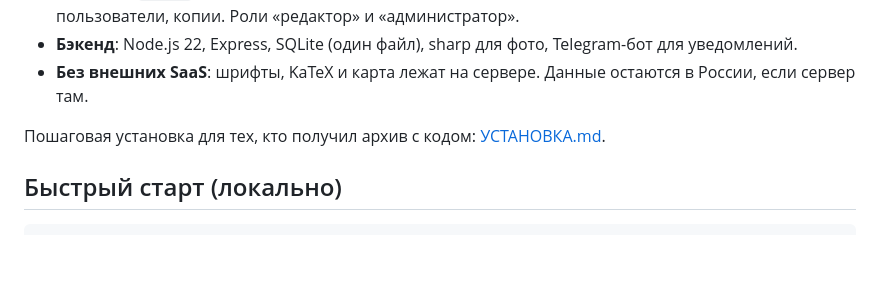
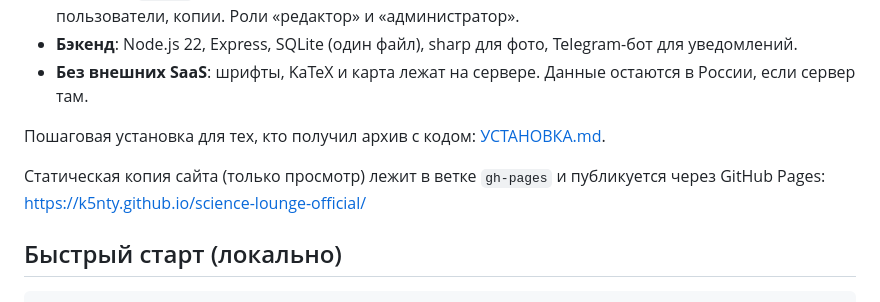
Before and after one commit to k5nty/Science-Lounge-Official, a Markdown page: README.md, the part around the change. GitHub-like rendering; blank space fills up the shorter version.

Commit message:
Point links to the site at k5nty.github.io/science-lounge-official
The static site now lives in this repo's gh-pages branch.

```diff
--- a/README.md
+++ b/README.md
@@ -8,6 +8,8 @@
 - **Без внешних SaaS**: шрифты, KaTeX и карта лежат на сервере. Данные остаются в России, если сервер там.
 
 Пошаговая установка для тех, кто получил архив с кодом: [УСТАНОВКА.md](УСТАНОВКА.md).
+
+Статическая копия сайта (только просмотр) лежит в ветке `gh-pages` и публикуется через GitHub Pages: https://k5nty.github.io/science-lounge-official/
 
 ## Быстрый старт (локально)
 
```
Also changed, not shown: materialy-lektsiy/README.md (+12 -12 lines), materialy-lektsiy/pismo-lektoru.md (+7 -7 lines).
